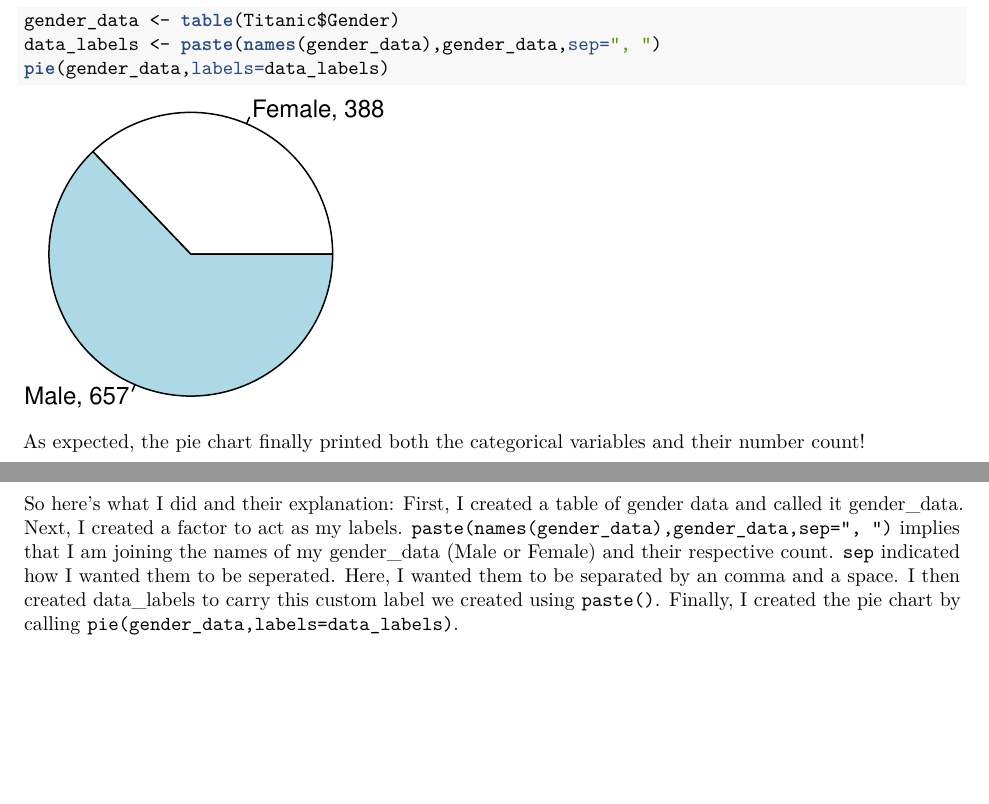
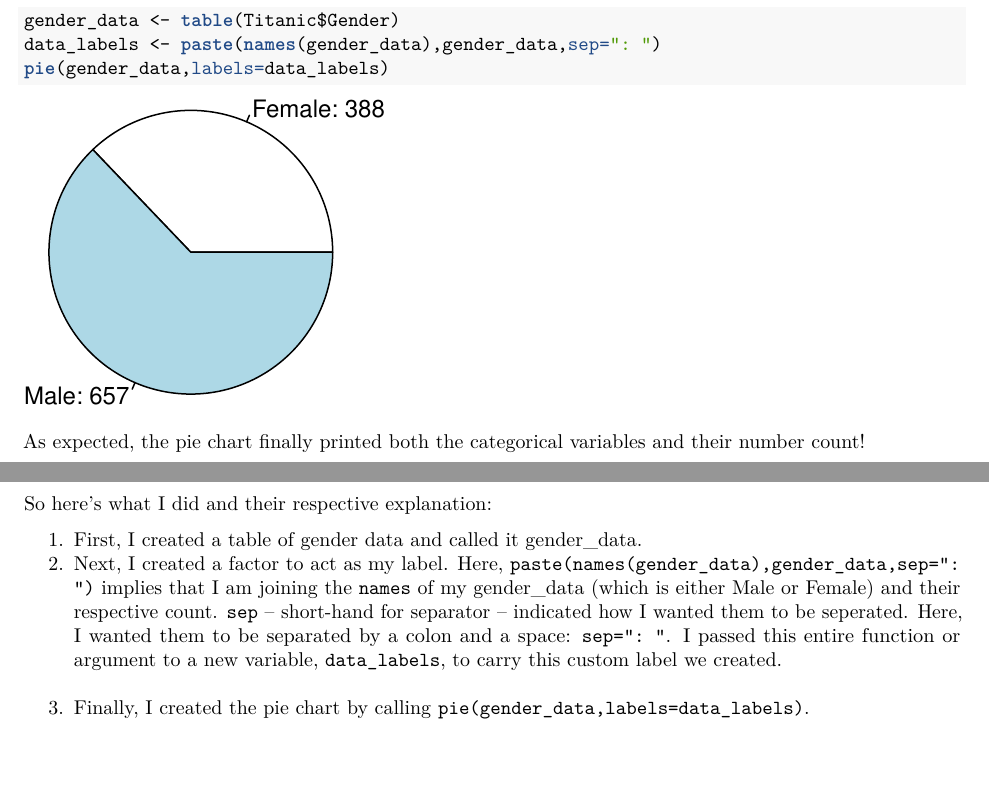
Before and after one commit to jmtfeliciano/R_TitanicData, an R Markdown document (R_TitanicNotebook.Rmd): two parts of pages 9 and 10 of 12, joined at a grey line, cut so that both start at the same text. The pictures show the output file R_TitanicNotebook.pdf that the author committed with the source.

Commit message:
minor text edit in customized pie charts

````diff
--- a/R_TitanicNotebook.Rmd
+++ b/R_TitanicNotebook.Rmd
@@ -250,7 +250,7 @@ __Basics:__ Custom labels have to be a "factor" -- as explained earlier, "factor
 
 ```{r}
 gender_data <- table(Titanic$Gender)
-data_labels <- paste(names(gender_data),gender_data,sep=", ")
+data_labels <- paste(names(gender_data),gender_data,sep=": ")
 pie(gender_data,labels=data_labels)
 ```
 
@@ -261,7 +261,7 @@ The script that I made for customization can be overwhelming.
 So here's what I did and their respective explanation:
 
 1. First, I created a table of gender data and called it gender_data.
-2. Next, I created a factor to act as my label. Here, `paste(names(gender_data),gender_data,sep=", ")` implies that I am joining the `names` of my gender_data (which is either Male or Female) and their respective count.  `sep` -- short-hand for separator -- indicated how I wanted them to be seperated.  Here, I wanted them to be separated by an comma and a space: `sep=", "`. I passed this entire function or argument to a new variable, `data_labels`, to carry this custom label we created.
+2. Next, I created a factor to act as my label. Here, `paste(names(gender_data),gender_data,sep=": ")` implies that I am joining the `names` of my gender_data (which is either Male or Female) and their respective count.  `sep` -- short-hand for separator -- indicated how I wanted them to be seperated.  Here, I wanted them to be separated by a colon and a space: `sep=": "`. I passed this entire function or argument to a new variable, `data_labels`, to carry this custom label we created.
 3. Finally, I created the pie chart by calling `pie(gender_data,labels=data_labels)`.
 
 
````
Also changed, not shown: R_TitanicNotebook.pdf.
